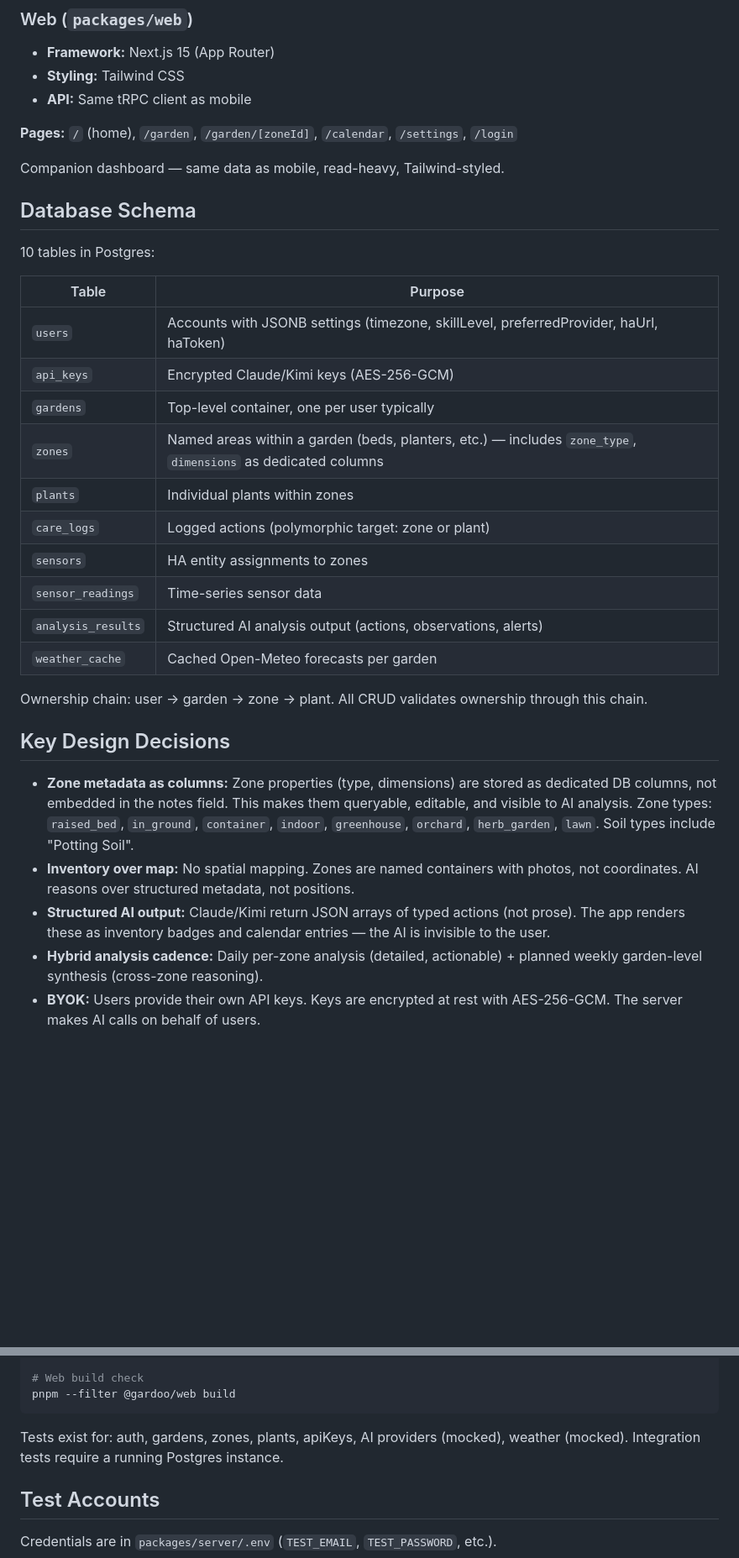
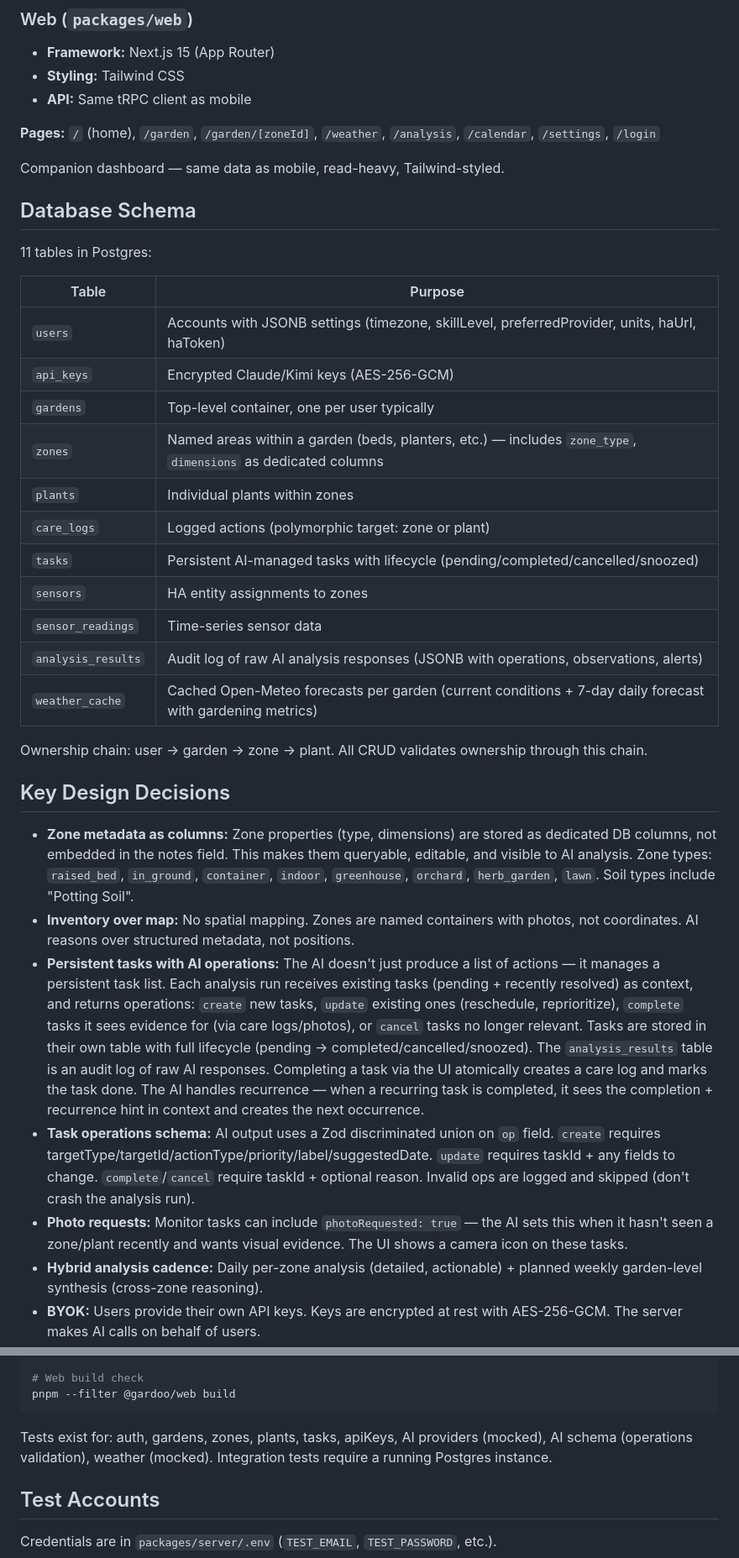
Before and after one commit to emsharef/gardoo, a Markdown page: CLAUDE.md, 2 parts joined by grey strips. Shown at 84% size. GitHub-like rendering; blank space fills up the shorter version.

````diff
--- a/CLAUDE.md
+++ b/CLAUDE.md
@@ -78,26 +79,27 @@ packages/
 - **Styling:** Tailwind CSS
 - **API:** Same tRPC client as mobile
 
-**Pages:** `/` (home), `/garden`, `/garden/[zoneId]`, `/calendar`, `/settings`, `/login`
+**Pages:** `/` (home), `/garden`, `/garden/[zoneId]`, `/weather`, `/analysis`, `/calendar`, `/settings`, `/login`
 
 Companion dashboard — same data as mobile, read-heavy, Tailwind-styled.
 
 ## Database Schema
 
-10 tables in Postgres:
+11 tables in Postgres:
 
 | Table | Purpose |
 |-------|---------|
-| `users` | Accounts with JSONB settings (timezone, skillLevel, preferredProvider, haUrl, haToken) |
+| `users` | Accounts with JSONB settings (timezone, skillLevel, preferredProvider, units, haUrl, haToken) |
 | `api_keys` | Encrypted Claude/Kimi keys (AES-256-GCM) |
 | `gardens` | Top-level container, one per user typically |
 | `zones` | Named areas within a garden (beds, planters, etc.) — includes `zone_type`, `dimensions` as dedicated columns |
 | `plants` | Individual plants within zones |
 | `care_logs` | Logged actions (polymorphic target: zone or plant) |
+| `tasks` | Persistent AI-managed tasks with lifecycle (pending/completed/cancelled/snoozed) |
 | `sensors` | HA entity assignments to zones |
 | `sensor_readings` | Time-series sensor data |
-| `analysis_results` | Structured AI analysis output (actions, observations, alerts) |
-| `weather_cache` | Cached Open-Meteo forecasts per garden |
+| `analysis_results` | Audit log of raw AI analysis responses (JSONB with operations, observations, alerts) |
+| `weather_cache` | Cached Open-Meteo forecasts per garden (current conditions + 7-day daily forecast with gardening metrics) |
 
 Ownership chain: user → garden → zone → plant. All CRUD validates ownership through this chain.
 
@@ -105,7 +107,9 @@ Ownership chain: user → garden → zone → plant. All CRUD validates ownershi
 
 - **Zone metadata as columns:** Zone properties (type, dimensions) are stored as dedicated DB columns, not embedded in the notes field. This makes them queryable, editable, and visible to AI analysis. Zone types: `raised_bed`, `in_ground`, `container`, `indoor`, `greenhouse`, `orchard`, `herb_garden`, `lawn`. Soil types include "Potting Soil".
 - **Inventory over map:** No spatial mapping. Zones are named containers with photos, not coordinates. AI reasons over structured metadata, not positions.
-- **Structured AI output:** Claude/Kimi return JSON arrays of typed actions (not prose). The app renders these as inventory badges and calendar entries — the AI is invisible to the user.
+- **Persistent tasks with AI operations:** The AI doesn't just produce a list of actions — it manages a persistent task list. Each analysis run receives existing tasks (pending + recently resolved) as context, and returns operations: `create` new tasks, `update` existing ones (reschedule, reprioritize), `complete` tasks it sees evidence for (via care logs/photos), or `cancel` tasks no longer relevant. Tasks are stored in their own table with full lifecycle (pending → completed/cancelled/snoozed). The `analysis_results` table is an audit log of raw AI responses. Completing a task via the UI atomically creates a care log and marks the task done. The AI handles recurrence — when a recurring task is completed, it sees the completion + recurrence hint in context and creates the next occurrence.
+- **Task operations schema:** AI output uses a Zod discriminated union on `op` field. `create` requires targetType/targetId/actionType/priority/label/suggestedDate. `update` requires taskId + any fields to change. `complete`/`cancel` require taskId + optional reason. Invalid ops are logged and skipped (don't crash the analysis run).
+- **Photo requests:** Monitor tasks can include `photoRequested: true` — the AI sets this when it hasn't seen a zone/plant recently and wants visual evidence. The UI shows a camera icon on these tasks.
 - **Hybrid analysis cadence:** Daily per-zone analysis (detailed, actionable) + planned weekly garden-level synthesis (cross-zone reasoning).
 - **BYOK:** Users provide their own API keys. Keys are encrypted at rest with AES-256-GCM. The server makes AI calls on behalf of users.
 - **Server-first:** All AI calls route through the server for consistent logging and token tracking. No client-side AI calls.
@@ -220,7 +231,7 @@ pnpm --filter @gardoo/server typecheck
 pnpm --filter @gardoo/web build
 ```
 
-Tests exist for: auth, gardens, zones, plants, apiKeys, AI providers (mocked), weather (mocked). Integration tests require a running Postgres instance.
+Tests exist for: auth, gardens, zones, plants, tasks, apiKeys, AI providers (mocked), AI schema (operations validation), weather (mocked). Integration tests require a running Postgres instance.
 
 ## Test Accounts
 
````
Also changed, not shown: other parts of CLAUDE.md (+16 -8 lines).
